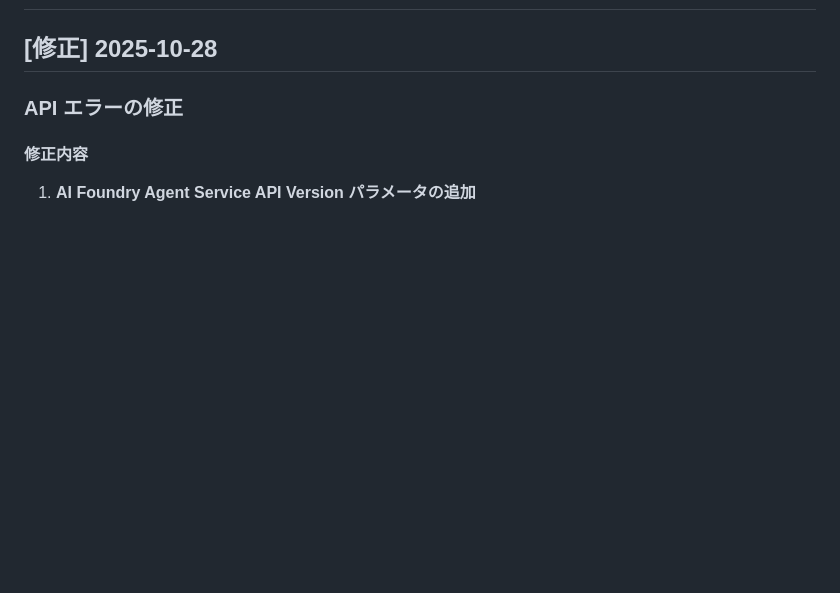
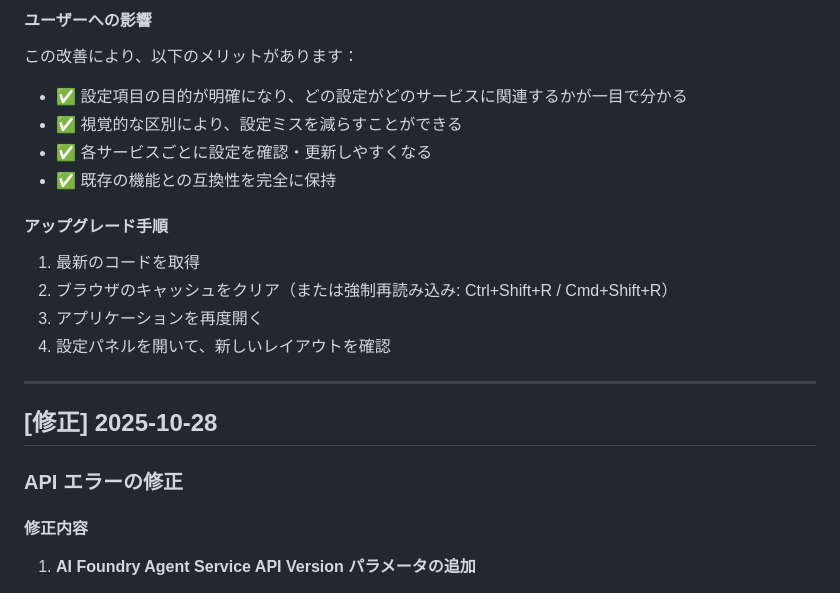
Before and after one commit to tokawa-ms/Personal-Voice-Agent-Demo, a Markdown page: docs/CHANGELOG.md, the part around one of its changes. Drawn GitHub-style; blank space fills up the shorter version.

```diff
--- a/docs/CHANGELOG.md
+++ b/docs/CHANGELOG.md
@@ -2,3 +71,19 @@
+#### ユーザーへの影響
+
+この改善により、以下のメリットがあります：
+- ✅ 設定項目の目的が明確になり、どの設定がどのサービスに関連するかが一目で分かる
+- ✅ 視覚的な区別により、設定ミスを減らすことができる
+- ✅ 各サービスごとに設定を確認・更新しやすくなる
+- ✅ 既存の機能との互換性を完全に保持
+
+#### アップグレード手順
+
+1. 最新のコードを取得
+2. ブラウザのキャッシュをクリア（または強制再読み込み: Ctrl+Shift+R / Cmd+Shift+R）
+3. アプリケーションを再度開く
+4. 設定パネルを開いて、新しいレイアウトを確認
+
+---
 
 ## [修正] 2025-10-28
 
```
Also changed, not shown: other parts of docs/CHANGELOG.md (+69 -0 lines), docs/user-guide.md (+14 -3 lines).
